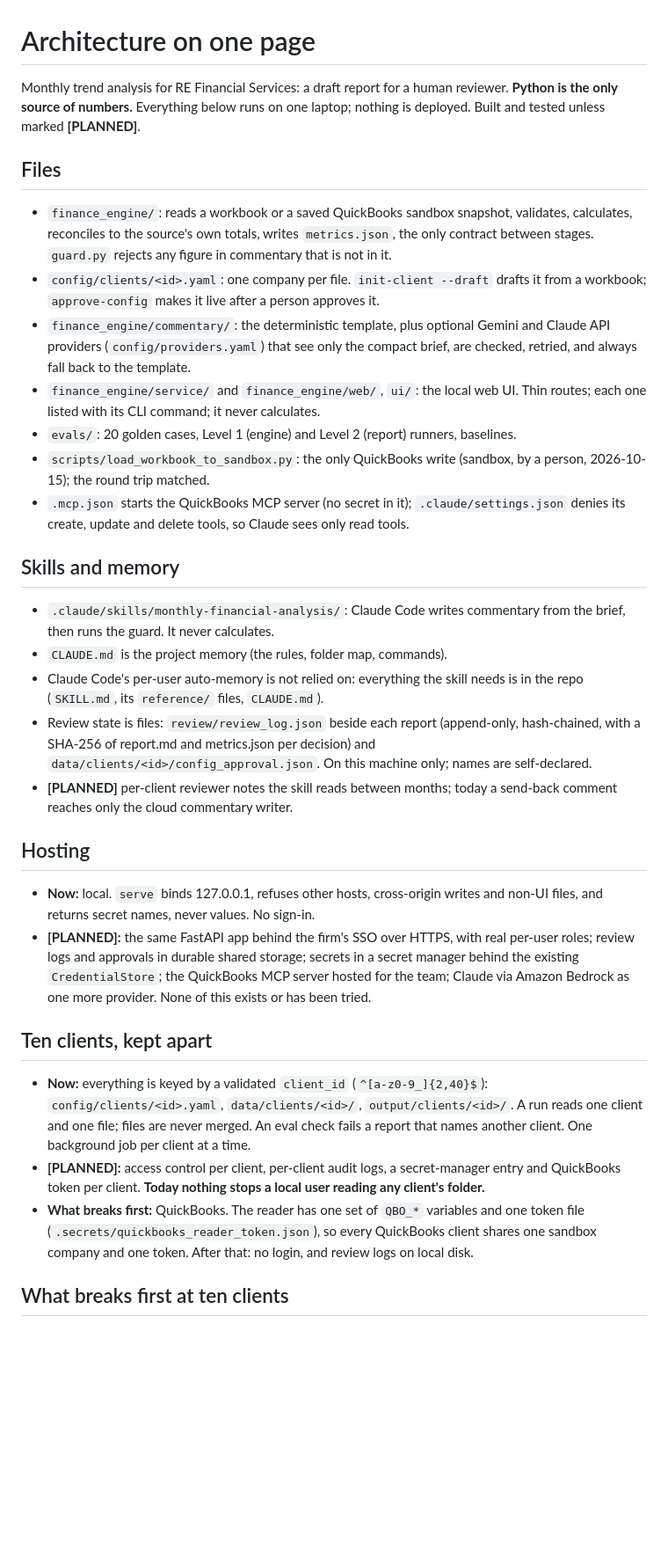
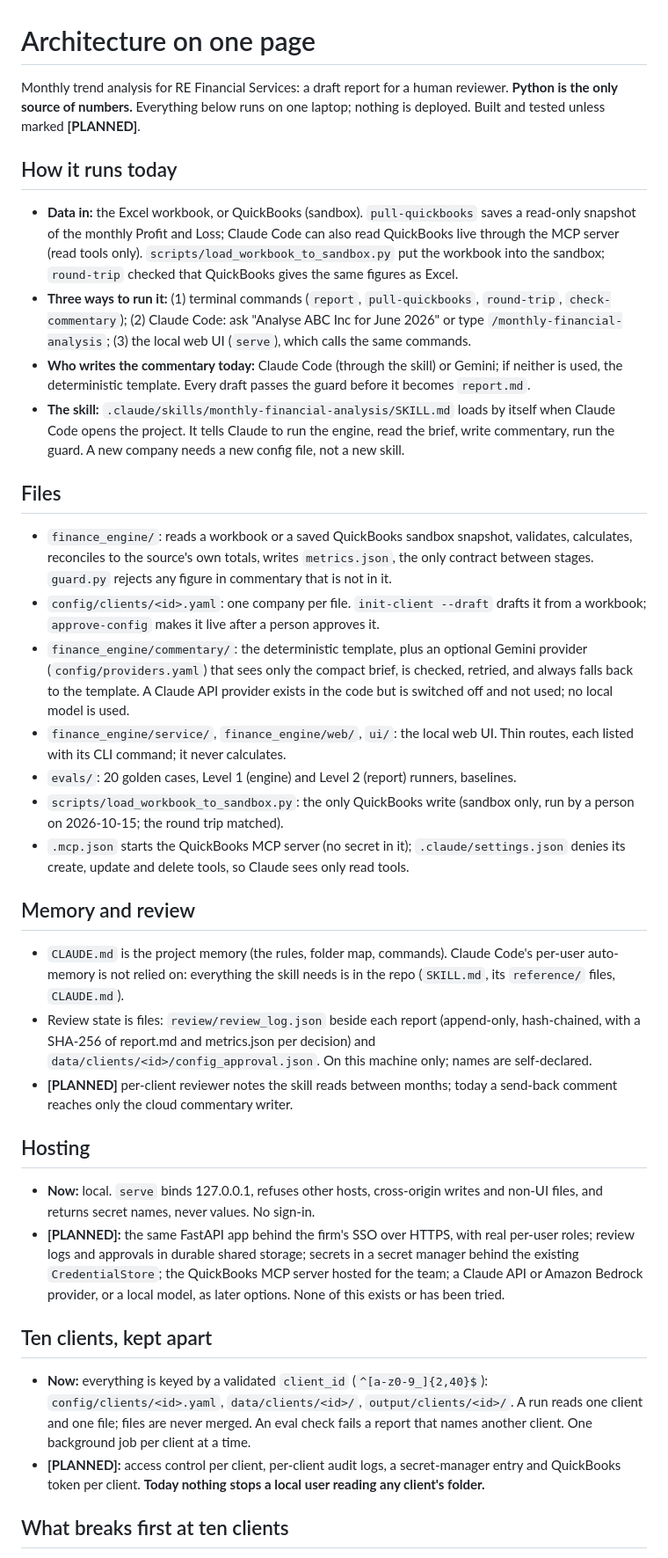
Before and after one commit to AadithyaNayakV/RE-Assignment, a Markdown page: docs/architecture_one_page.md, the part around one of its changes. Shown at 88% size. Rendered like a GitHub page; blank space fills up the shorter version.

Commit message:
Update architecture documentation for clarity and accuracy

```diff
--- a/docs/architecture_one_page.md
+++ b/docs/architecture_one_page.md
@@ -1,63 +1,40 @@
 # Architecture on one page
 
 Monthly trend analysis for RE Financial Services: a draft report for a human reviewer.
-**Python is the only source of numbers.** Everything below runs on one laptop; nothing is
-deployed. Built and tested unless marked **[PLANNED]**.
+**Python is the only source of numbers.** Everything below runs on one laptop; nothing is deployed. Built and tested unless marked **[PLANNED]**.
+
+## How it runs today
+
+- **Data in:** the Excel workbook, or QuickBooks (sandbox). `pull-quickbooks` saves a read-only snapshot of the monthly Profit and Loss; Claude Code can also read QuickBooks live through the MCP server (read tools only). `scripts/load_workbook_to_sandbox.py` put the workbook into the sandbox; `round-trip` checked that QuickBooks gives the same figures as Excel.
+- **Three ways to run it:** (1) terminal commands (`report`, `pull-quickbooks`, `round-trip`, `check-commentary`); (2) Claude Code: ask "Analyse ABC Inc for June 2026" or type `/monthly-financial-analysis`; (3) the local web UI (`serve`), which calls the same commands.
+- **Who writes the commentary today:** Claude Code (through the skill) or Gemini; if neither is used, the deterministic template. Every draft passes the guard before it becomes `report.md`.
+- **The skill:** `.claude/skills/monthly-financial-analysis/SKILL.md` loads by itself when Claude Code opens the project. It tells Claude to run the engine, read the brief, write commentary, run the guard. A new company needs a new config file, not a new skill.
 
 ## Files
 
-- `finance_engine/`: reads a workbook or a saved QuickBooks sandbox snapshot, validates,
-  calculates, reconciles to the source's own totals, writes `metrics.json`, the only
-  contract between stages. `guard.py` rejects any figure in commentary that is not in it.
-- `config/clients/<id>.yaml`: one company per file. `init-client --draft` drafts it from
-  a workbook; `approve-config` makes it live after a person approves it.
-- `finance_engine/commentary/`: the deterministic template, plus optional Gemini and
-  Claude API providers (`config/providers.yaml`) that see only the compact brief, are
-  checked, retried, and always fall back to the template.
-- `finance_engine/service/` and `finance_engine/web/`, `ui/`: the local web UI. Thin
-  routes; each one listed with its CLI command; it never calculates.
+- `finance_engine/`: reads a workbook or a saved QuickBooks sandbox snapshot, validates, calculates, reconciles to the source's own totals, writes `metrics.json`, the only contract between stages. `guard.py` rejects any figure in commentary that is not in it.
+- `config/clients/<id>.yaml`: one company per file. `init-client --draft` drafts it from a workbook; `approve-config` makes it live after a person approves it.
+- `finance_engine/commentary/`: the deterministic template, plus an optional Gemini provider (`config/providers.yaml`) that sees only the compact brief, is checked, retried, and always falls back to the template. A Claude API provider exists in the code but is switched off and not used; no local model is used.
+- `finance_engine/service/`, `finance_engine/web/`, `ui/`: the local web UI. Thin routes, each listed with its CLI command; it never calculates.
 - `evals/`: 20 golden cases, Level 1 (engine) and Level 2 (report) runners, baselines.
-- `scripts/load_workbook_to_sandbox.py`: the only QuickBooks write (sandbox, by a person,
-  2026-10-15); the round trip matched.
-- `.mcp.json` starts the QuickBooks MCP server (no secret in it); `.claude/settings.json`
-  denies its create, update and delete tools, so Claude sees only read tools.
+- `scripts/load_workbook_to_sandbox.py`: the only QuickBooks write (sandbox only, run by a person on 2026-10-15; the round trip matched).
+- `.mcp.json` starts the QuickBooks MCP server (no secret in it); `.claude/settings.json` denies its create, update and delete tools, so Claude sees only read tools.
 
-## Skills and memory
+## Memory and review
 
-- `.claude/skills/monthly-financial-analysis/`: Claude Code writes commentary from the
-  brief, then runs the guard. It never calculates.
-- `CLAUDE.md` is the project memory (the rules, folder map, commands).
-- Claude Code's per-user auto-memory is not relied on: everything the skill needs is in
-  the repo (`SKILL.md`, its `reference/` files, `CLAUDE.md`).
-- Review state is files: `review/review_log.json` beside each report (append-only,
-  hash-chained, with a SHA-256 of report.md and metrics.json per decision) and
-  `data/clients/<id>/config_approval.json`. On this machine only; names are
-  self-declared.
-- **[PLANNED]** per-client reviewer notes the skill reads between months; today a
-  send-back comment reaches only the cloud commentary writer.
+- `CLAUDE.md` is the project memory (the rules, folder map, commands). Claude Code's per-user auto-memory is not relied on: everything the skill needs is in the repo (`SKILL.md`, its `reference/` files, `CLAUDE.md`).
+- Review state is files: `review/review_log.json` beside each report (append-only, hash-chained, with a SHA-256 of report.md and metrics.json per decision) and `data/clients/<id>/config_approval.json`. On this machine only; names are self-declared.
+- **[PLANNED]** per-client reviewer notes the skill reads between months; today a send-back comment reaches only the cloud commentary writer.
 
 ## Hosting
 
-- **Now:** local. `serve` binds 127.0.0.1, refuses other hosts, cross-origin writes and
-  non-UI files, and returns secret names, never values. No sign-in.
-- **[PLANNED]:** the same FastAPI app behind the firm's SSO over HTTPS, with real
-  per-user roles; review logs and approvals in durable shared storage; secrets in a
-  secret manager behind the existing `CredentialStore`; the QuickBooks MCP server hosted
-  for the team; Claude via Amazon Bedrock as one more provider. None of this exists or
-  has been tried.
+- **Now:** local. `serve` binds 127.0.0.1, refuses other hosts, cross-origin writes and non-UI files, and returns secret names, never values. No sign-in.
+- **[PLANNED]:** the same FastAPI app behind the firm's SSO over HTTPS, with real per-user roles; review logs and approvals in durable shared storage; secrets in a secret manager behind the existing `CredentialStore`; the QuickBooks MCP server hosted for the team; a Claude API or Amazon Bedrock provider, or a local model, as later options. None of this exists or has been tried.
 
 ## Ten clients, kept apart
 
-- **Now:** everything is keyed by a validated `client_id` (`^[a-z0-9_]{2,40}$`):
-  `config/clients/<id>.yaml`, `data/clients/<id>/`, `output/clients/<id>/`. A run reads
-  one client and one file; files are never merged. An eval check fails a report that
-  names another client. One background job per client at a time.
-- **[PLANNED]:** access control per client, per-client audit logs, a secret-manager
-  entry and QuickBooks token per client. **Today nothing stops a local user reading any
-  client's folder.**
-- **What breaks first:** QuickBooks. The reader has one set of `QBO_*` variables and one
-  token file (`.secrets/quickbooks_reader_token.json`), so every QuickBooks client shares
-  one sandbox company and one token. After that: no login, and review logs on local disk.
+- **Now:** everything is keyed by a validated `client_id` (`^[a-z0-9_]{2,40}$`): `config/clients/<id>.yaml`, `data/clients/<id>/`, `output/clients/<id>/`. A run reads one client and one file; files are never merged. An eval check fails a report that names another client. One background job per client at a time.
+- **[PLANNED]:** access control per client, per-client audit logs, a secret-manager entry and QuickBooks token per client. **Today nothing stops a local user reading any client's folder.**
 
 ## What breaks first at ten clients
 
```
Also changed, not shown: other parts of docs/architecture_one_page.md (+5 -5 lines), docs/architecture.md (+23 -27 lines).
